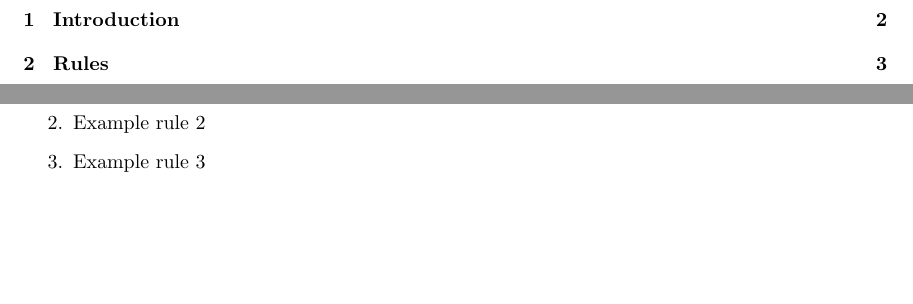
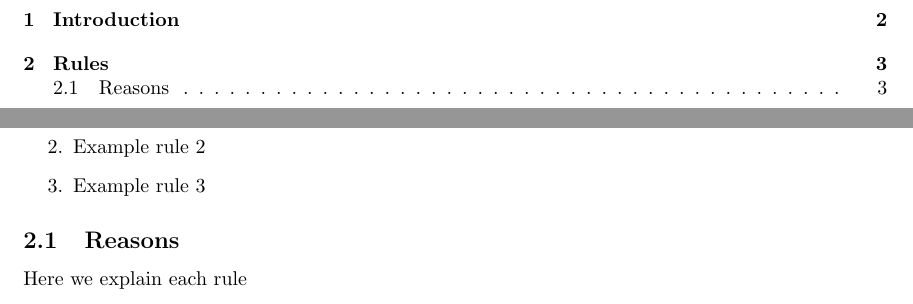
Before and after one commit to Virtual-Learning-Lab/Student-Centered-Learning, a LaTeX document (The System/General.tex): two parts of pages 2 and 4 of 4, joined at a grey line, cut so that both start at the same text, the shorter picture padded with empty space. Compiled offline with pdfLaTeX.

Commit message:
Update General.tex

```diff
--- a/The System/General.tex
+++ b/The System/General.tex
@@ -19,5 +19,7 @@ A quick introduction to The School System for Student-Centered Learning
 	\item Example rule 2
 	\item Example rule 3
 \end{enumerate}
+\subsection{Reasons}
+Here we explain each rule
 \end{document}
 \end{document}
```
